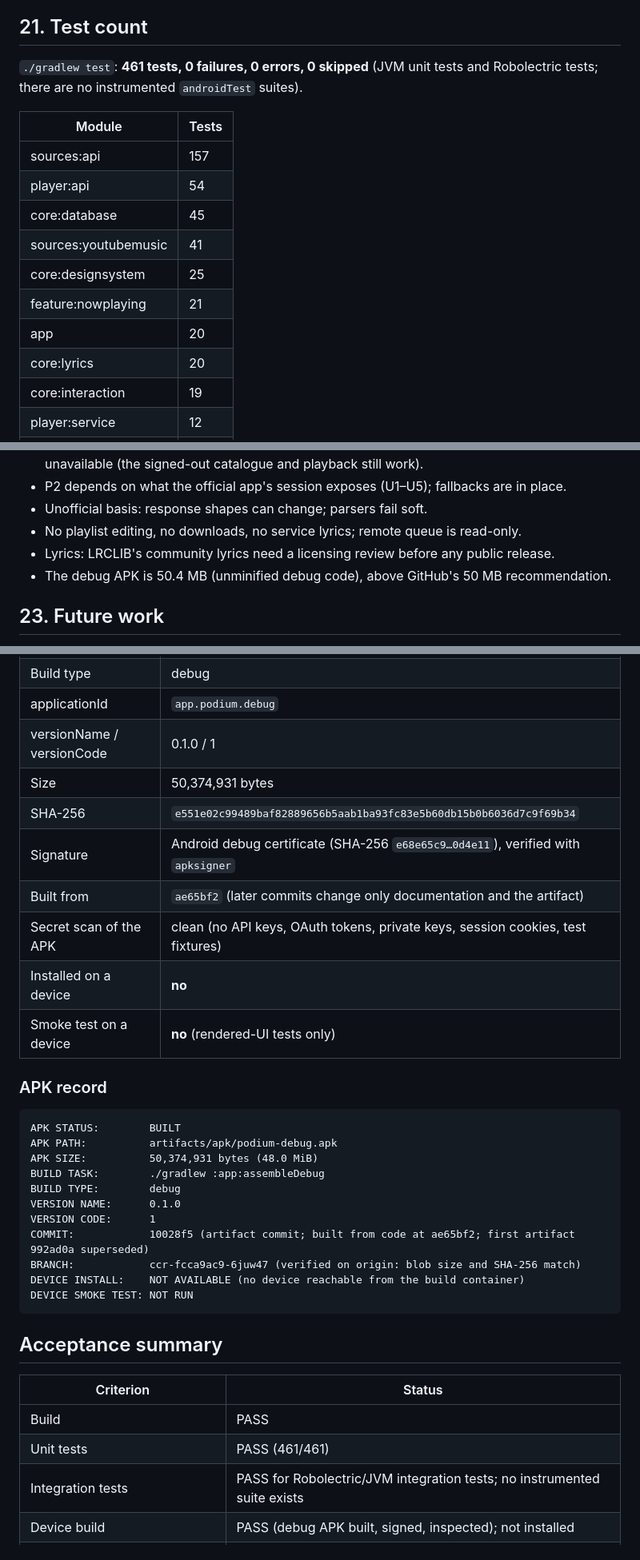
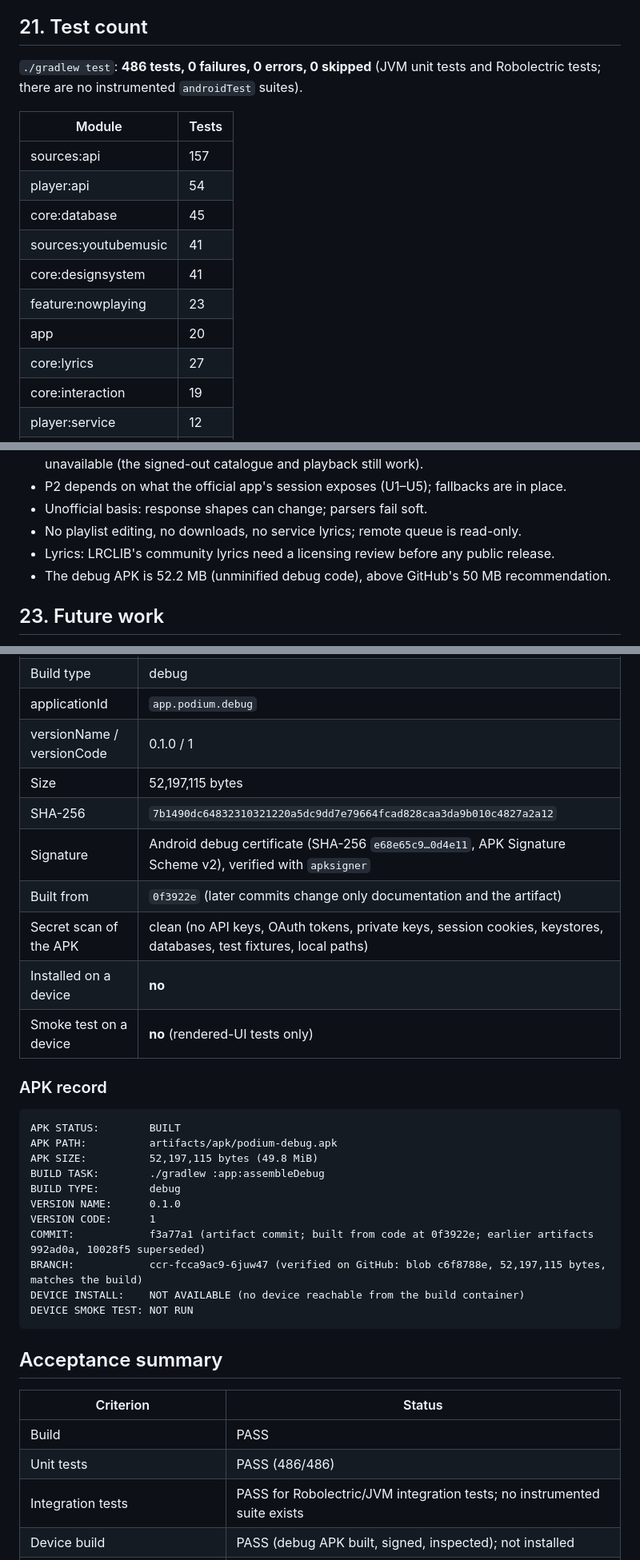
Before and after one commit to GHOSTxASR/podium-music-player, a Markdown page: docs/implementation/YOUTUBE_MUSIC_FINAL_REPORT.md, 3 parts joined by grey strips. Shown at 80% size. GitHub-like rendering.

Commit message:
docs: final report for the third pass
Words-by-word lyrics (D-42), the loading screen (D-43), tilt glitter
(D-44) and the Podium keyboard (D-45), with the two bugs testing found
(Back order, Delete repeat). 486 tests pass. APK record: f3a77a1, built
from 0f3922e, 52,197,115 bytes, SHA-256 7b1490dc...2a12, verified on
GitHub. Device acceptance still not performed.

Co-Authored-By: Claude Opus 5.5 <noreply@anthropic.com>
Claude-Session: https://claude.ai/code/session_01R5Bmixss1cFpnjVCHCXUdm

````diff
--- a/docs/implementation/YOUTUBE_MUSIC_FINAL_REPORT.md
+++ b/docs/implementation/YOUTUBE_MUSIC_FINAL_REPORT.md
@@ -156,7 +156,7 @@ questions only the phone can answer (A-1, U1–U6) and the 28 steps, is
 
 ## 21. Test count
 
-`./gradlew test`: **461 tests, 0 failures, 0 errors, 0 skipped** (JVM unit tests and Robolectric
+`./gradlew test`: **486 tests, 0 failures, 0 errors, 0 skipped** (JVM unit tests and Robolectric
 tests; there are no instrumented `androidTest` suites).
 
 | Module | Tests |
@@ -165,10 +165,10 @@ tests; there are no instrumented `androidTest` suites).
 | player:api | 54 |
 | core:database | 45 |
 | sources:youtubemusic | 41 |
-| core:designsystem | 25 |
-| feature:nowplaying | 21 |
+| core:designsystem | 41 |
+| feature:nowplaying | 23 |
 | app | 20 |
-| core:lyrics | 20 |
+| core:lyrics | 27 |
 | core:interaction | 19 |
 | player:service | 12 |
 | core:model | 10 |
@@ -187,7 +187,7 @@ tests; there are no instrumented `androidTest` suites).
 - Unofficial basis: response shapes can change; parsers fail soft.
 - No playlist editing, no downloads, no service lyrics; remote queue is read-only.
 - Lyrics: LRCLIB's community lyrics need a licensing review before any public release.
-- The debug APK is 50.4 MB (unminified debug code), above GitHub's 50 MB recommendation.
+- The debug APK is 52.2 MB (unminified debug code), above GitHub's 50 MB recommendation.
 
 ## 23. Future work
 
@@ -244,11 +250,11 @@ export ANDROID_HOME=/path/to/android-sdk   # or sdk.dir in local.properties
 | Build type | debug |
 | applicationId | `app.podium.debug` |
 | versionName / versionCode | 0.1.0 / 1 |
-| Size | 50,374,931 bytes |
-| SHA-256 | `e551e02c99489baf82889656b5aab1ba93fc83e5b60db15b0b6036d7c9f69b34` |
-| Signature | Android debug certificate (SHA-256 `e68e65c9…0d4e11`), verified with `apksigner` |
-| Built from | `ae65bf2` (later commits change only documentation and the artifact) |
-| Secret scan of the APK | clean (no API keys, OAuth tokens, private keys, session cookies, test fixtures) |
+| Size | 52,197,115 bytes |
+| SHA-256 | `7b1490dc64832310321220a5dc9dd7e79664fcad828caa3da9b010c4827a2a12` |
+| Signature | Android debug certificate (SHA-256 `e68e65c9…0d4e11`, APK Signature Scheme v2), verified with `apksigner` |
+| Built from | `0f3922e` (later commits change only documentation and the artifact) |
+| Secret scan of the APK | clean (no API keys, OAuth tokens, private keys, session cookies, keystores, databases, test fixtures, local paths) |
 | Installed on a device | **no** |
 | Smoke test on a device | **no** (rendered-UI tests only) |
 
@@ -257,13 +263,13 @@ export ANDROID_HOME=/path/to/android-sdk   # or sdk.dir in local.properties
 ```
 APK STATUS:        BUILT
 APK PATH:          artifacts/apk/podium-debug.apk
-APK SIZE:          50,374,931 bytes (48.0 MiB)
+APK SIZE:          52,197,115 bytes (49.8 MiB)
 BUILD TASK:        ./gradlew :app:assembleDebug
 BUILD TYPE:        debug
 VERSION NAME:      0.1.0
 VERSION CODE:      1
-COMMIT:            10028f5 (artifact commit; built from code at ae65bf2; first artifact 992ad0a superseded)
-BRANCH:            ccr-fcca9ac9-6juw47 (verified on origin: blob size and SHA-256 match)
+COMMIT:            f3a77a1 (artifact commit; built from code at 0f3922e; earlier artifacts 992ad0a, 10028f5 superseded)
+BRANCH:            ccr-fcca9ac9-6juw47 (verified on GitHub: blob c6f8788e, 52,197,115 bytes, matches the build)
 DEVICE INSTALL:    NOT AVAILABLE (no device reachable from the build container)
 DEVICE SMOKE TEST: NOT RUN
 ```
@@ -273,7 +279,7 @@ DEVICE SMOKE TEST: NOT RUN
 | Criterion | Status |
 |---|---|
 | Build | PASS |
-| Unit tests | PASS (461/461) |
+| Unit tests | PASS (486/486) |
 | Integration tests | PASS for Robolectric/JVM integration tests; no instrumented suite exists |
 | Device build | PASS (debug APK built, signed, inspected); not installed |
 | Offline playback / regression | automated PASS; not verified on device |
````
Also changed, not shown: other parts of docs/implementation/YOUTUBE_MUSIC_FINAL_REPORT.md (+17 -1 lines).
